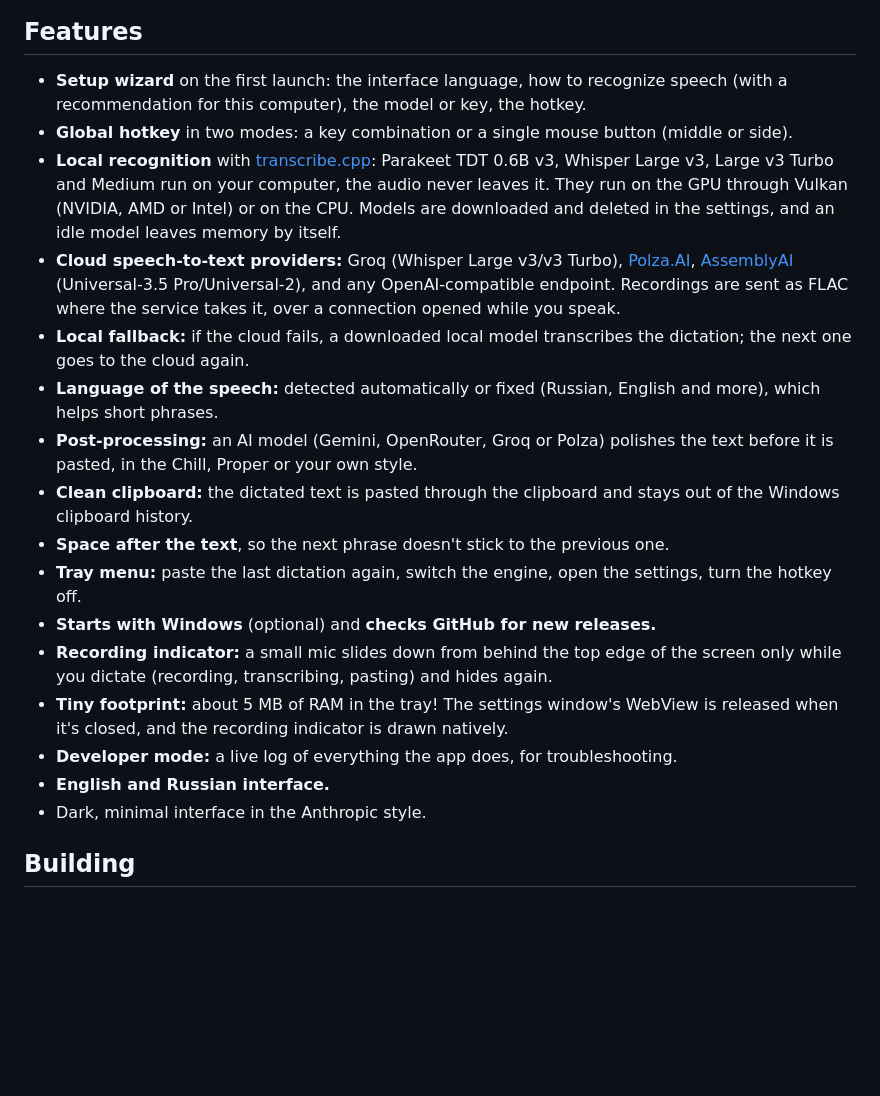
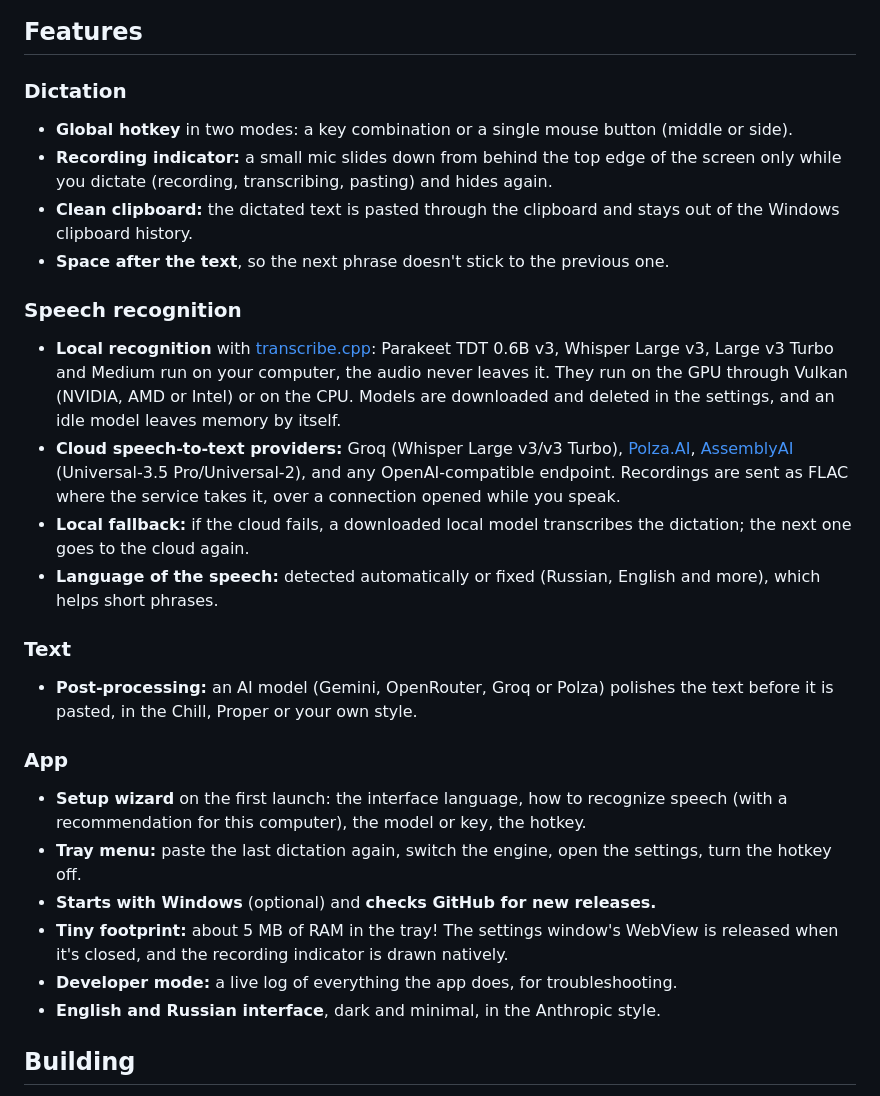
Before and after one commit to neodym121/typr-updated, a Markdown page: README.md, the part around the change. Rendered like a GitHub page; blank space fills up the shorter version.

```diff
--- a/README.md
+++ b/README.md
@@ -16,22 +16,32 @@ Typr is a lightweight desktop dictation app for Windows. Press a global hotkey,
 
 ## Features
 
-- **Setup wizard** on the first launch: the interface language, how to recognize speech (with a recommendation for this computer), the model or key, the hotkey.
+### Dictation
+
 - **Global hotkey** in two modes: a key combination or a single mouse button (middle or side).
+- **Recording indicator:** a small mic slides down from behind the top edge of the screen only while you dictate (recording, transcribing, pasting) and hides again.
+- **Clean clipboard:** the dictated text is pasted through the clipboard and stays out of the Windows clipboard history.
+- **Space after the text**, so the next phrase doesn't stick to the previous one.
+
+### Speech recognition
+
 - **Local recognition** with [transcribe.cpp](https://github.com/handy-computer/transcribe.cpp): Parakeet TDT 0.6B v3, Whisper Large v3, Large v3 Turbo and Medium run on your computer, the audio never leaves it. They run on the GPU through Vulkan (NVIDIA, AMD or Intel) or on the CPU. Models are downloaded and deleted in the settings, and an idle model leaves memory by itself.
 - **Cloud speech-to-text providers:** Groq (Whisper Large v3/v3 Turbo), [Polza.AI](https://polza.ai/), [AssemblyAI](https://www.assemblyai.com/) (Universal-3.5 Pro/Universal-2), and any OpenAI-compatible endpoint. Recordings are sent as FLAC where the service takes it, over a connection opened while you speak.
 - **Local fallback:** if the cloud fails, a downloaded local model transcribes the dictation; the next one goes to the cloud again.
 - **Language of the speech:** detected automatically or fixed (Russian, English and more), which helps short phrases.
+
+### Text
+
 - **Post-processing:** an AI model (Gemini, OpenRouter, Groq or Polza) polishes the text before it is pasted, in the Chill, Proper or your own style.
-- **Clean clipboard:** the dictated text is pasted through the clipboard and stays out of the Windows clipboard history.
-- **Space after the text**, so the next phrase doesn't stick to the previous one.
+
+### App
+
+- **Setup wizard** on the first launch: the interface language, how to recognize speech (with a recommendation for this computer), the model or key, the hotkey.
 - **Tray menu:** paste the last dictation again, switch the engine, open the settings, turn the hotkey off.
 - **Starts with Windows** (optional) and **checks GitHub for new releases.**
-- **Recording indicator:** a small mic slides down from behind the top edge of the screen only while you dictate (recording, transcribing, pasting) and hides again.
 - **Tiny footprint:** about 5 MB of RAM in the tray! The settings window's WebView is released when it's closed, and the recording indicator is drawn natively.
 - **Developer mode:** a live log of everything the app does, for troubleshooting.
-- **English and Russian interface.**
-- Dark, minimal interface in the Anthropic style.
+- **English and Russian interface**, dark and minimal, in the Anthropic style.
 
 ## Building
 
```
Also changed, not shown: README.ru.md (+16 -6 lines).
